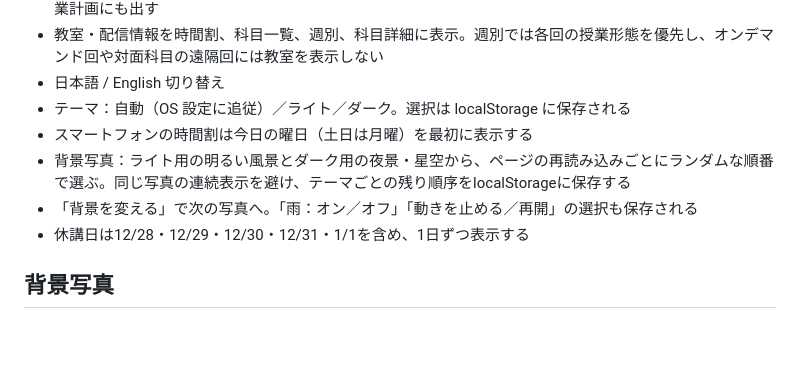
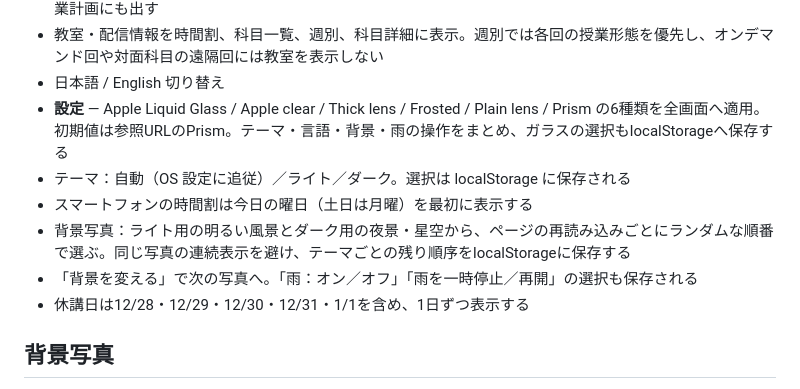
Before and after one commit to lingmulongtai/kuas-fall-2026, a Markdown page: README.md, the part around one of its changes. Rendered like a GitHub page; blank space fills up the shorter version.

```diff
--- a/README.md
+++ b/README.md
@@ -52,10 +50,11 @@ Cloudflare Pages / Netlify のアクセス制限を使う。
 - 中間試験・小テスト・PC持参・要確認の中間の節目を、ホーム・カレンダー・科目詳細の授業計画と成績評価に表示する。授業メモ・キャリアショーケースのゲスト・宿題と提出期限は、その日のカレンダーと授業計画にも出す
 - 教室・配信情報を時間割、科目一覧、週別、科目詳細に表示。週別では各回の授業形態を優先し、オンデマンド回や対面科目の遠隔回には教室を表示しない
 - 日本語 / English 切り替え
+- **設定** — Apple Liquid Glass / Apple clear / Thick lens / Frosted / Plain lens / Prism の6種類を全画面へ適用。初期値は参照URLのPrism。テーマ・言語・背景・雨の操作をまとめ、ガラスの選択もlocalStorageへ保存する
 - テーマ：自動（OS 設定に追従）／ライト／ダーク。選択は localStorage に保存される
 - スマートフォンの時間割は今日の曜日（土日は月曜）を最初に表示する
 - 背景写真：ライト用の明るい風景とダーク用の夜景・星空から、ページの再読み込みごとにランダムな順番で選ぶ。同じ写真の連続表示を避け、テーマごとの残り順序をlocalStorageに保存する
-- 「背景を変える」で次の写真へ。「雨：オン／オフ」「動きを止める／再開」の選択も保存される
+- 「背景を変える」で次の写真へ。「雨：オン／オフ」「雨を一時停止／再開」の選択も保存される
 - 休講日は12/28・12/29・12/30・12/31・1/1を含め、1日ずつ表示する
 
 ## 背景写真
```
Also changed, not shown: other parts of README.md (+23 -20 lines).
